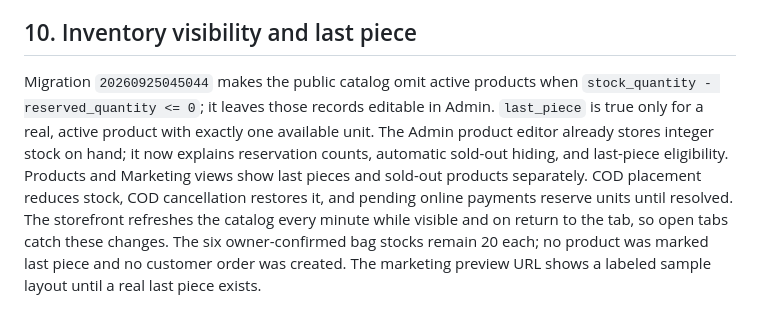
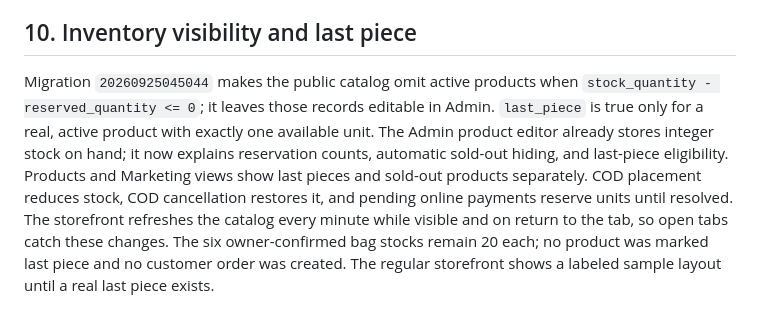
Before and after one commit to saber93/ecommerce-dashboard, a Markdown page: docs/deployment.md, the part around the change. Drawn GitHub-style.

```diff
--- a/docs/deployment.md
+++ b/docs/deployment.md
@@ -131,4 +131,4 @@ Migration `20260925044108` enables the owner-requested offer in `commerce.settin
 
 ## 10. Inventory visibility and last piece
 
-Migration `20260925045044` makes the public catalog omit active products when `stock_quantity - reserved_quantity <= 0`; it leaves those records editable in Admin. `last_piece` is true only for a real, active product with exactly one available unit. The Admin product editor already stores integer stock on hand; it now explains reservation counts, automatic sold-out hiding, and last-piece eligibility. Products and Marketing views show last pieces and sold-out products separately. COD placement reduces stock, COD cancellation restores it, and pending online payments reserve units until resolved. The storefront refreshes the catalog every minute while visible and on return to the tab, so open tabs catch these changes. The six owner-confirmed bag stocks remain 20 each; no product was marked last piece and no customer order was created. The marketing preview URL shows a labeled sample layout until a real last piece exists.
+Migration `20260925045044` makes the public catalog omit active products when `stock_quantity - reserved_quantity <= 0`; it leaves those records editable in Admin. `last_piece` is true only for a real, active product with exactly one available unit. The Admin product editor already stores integer stock on hand; it now explains reservation counts, automatic sold-out hiding, and last-piece eligibility. Products and Marketing views show last pieces and sold-out products separately. COD placement reduces stock, COD cancellation restores it, and pending online payments reserve units until resolved. The storefront refreshes the catalog every minute while visible and on return to the tab, so open tabs catch these changes. The six owner-confirmed bag stocks remain 20 each; no product was marked last piece and no customer order was created. The regular storefront shows a labeled sample layout until a real last piece exists.
```
Also changed, not shown: docs/launch-readiness.md (+1 -1 lines).
